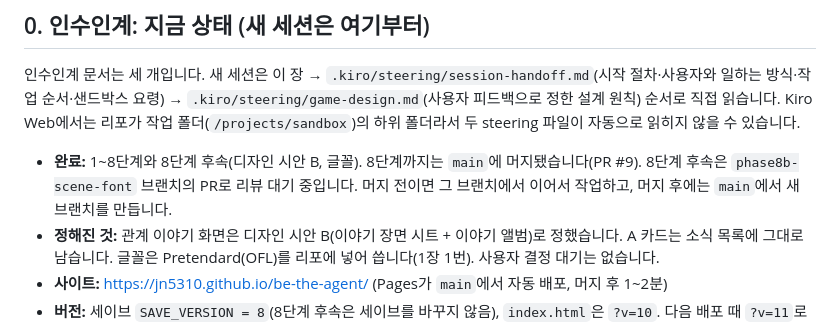
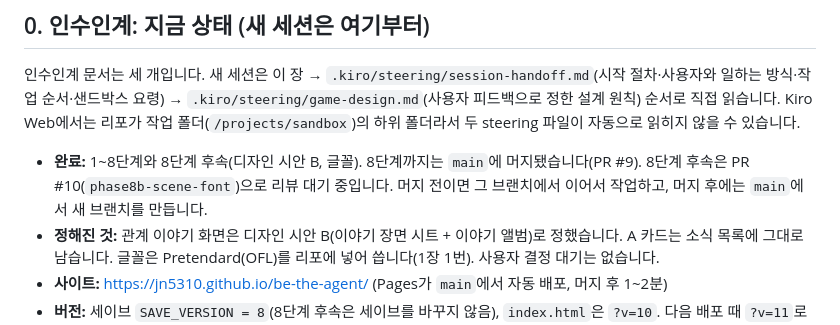
Before and after one commit to jn5310/be-the-agent, a Markdown page: AGENTS.md, the part around the change. Rendered like a GitHub page.

Commit message:
AGENTS.md 0장: 8단계 후속 PR #10 번호

```diff
--- a/AGENTS.md
+++ b/AGENTS.md
@@ -6,7 +6,7 @@ AI 코딩 도구가 이 리포를 이어서 작업할 때 읽는 문서입니다
 
 인수인계 문서는 세 개입니다. 새 세션은 이 장 → `.kiro/steering/session-handoff.md`(시작 절차·사용자와 일하는 방식·작업 순서·샌드박스 요령) → `.kiro/steering/game-design.md`(사용자 피드백으로 정한 설계 원칙) 순서로 직접 읽습니다. Kiro Web에서는 리포가 작업 폴더(`/projects/sandbox`)의 하위 폴더라서 두 steering 파일이 자동으로 읽히지 않을 수 있습니다.
 
-- **완료:** 1~8단계와 8단계 후속(디자인 시안 B, 글꼴). 8단계까지는 `main`에 머지됐습니다(PR #9). 8단계 후속은 `phase8b-scene-font` 브랜치의 PR로 리뷰 대기 중입니다. 머지 전이면 그 브랜치에서 이어서 작업하고, 머지 후에는 `main`에서 새 브랜치를 만듭니다.
+- **완료:** 1~8단계와 8단계 후속(디자인 시안 B, 글꼴). 8단계까지는 `main`에 머지됐습니다(PR #9). 8단계 후속은 PR #10(`phase8b-scene-font`)으로 리뷰 대기 중입니다. 머지 전이면 그 브랜치에서 이어서 작업하고, 머지 후에는 `main`에서 새 브랜치를 만듭니다.
 - **정해진 것:** 관계 이야기 화면은 디자인 시안 B(이야기 장면 시트 + 이야기 앨범)로 정했습니다. A 카드는 소식 목록에 그대로 남습니다. 글꼴은 Pretendard(OFL)를 리포에 넣어 씁니다(1장 1번). 사용자 결정 대기는 없습니다.
 - **사이트:** https://jn5310.github.io/be-the-agent/ (Pages가 `main`에서 자동 배포, 머지 후 1~2분)
 - **버전:** 세이브 `SAVE_VERSION = 8`(8단계 후속은 세이브를 바꾸지 않음), `index.html`은 `?v=10`. 다음 배포 때 `?v=11`로 올립니다.
```
